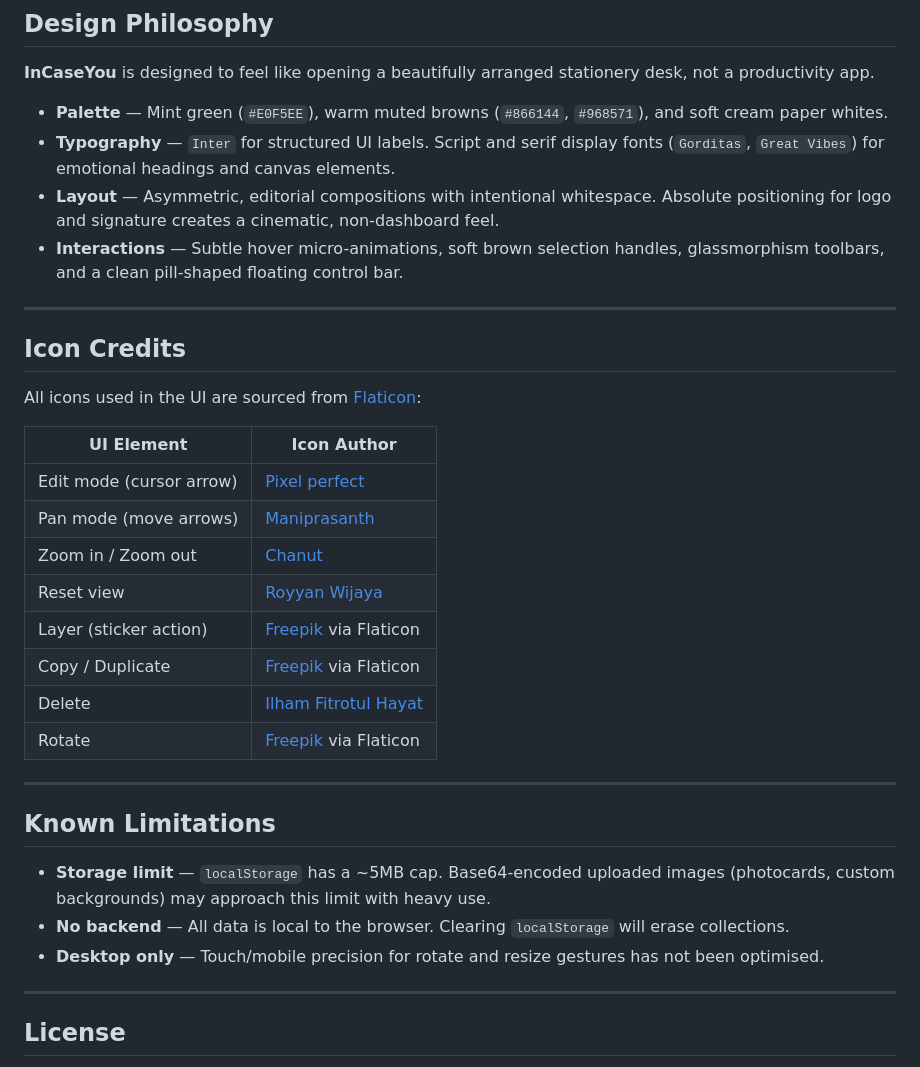
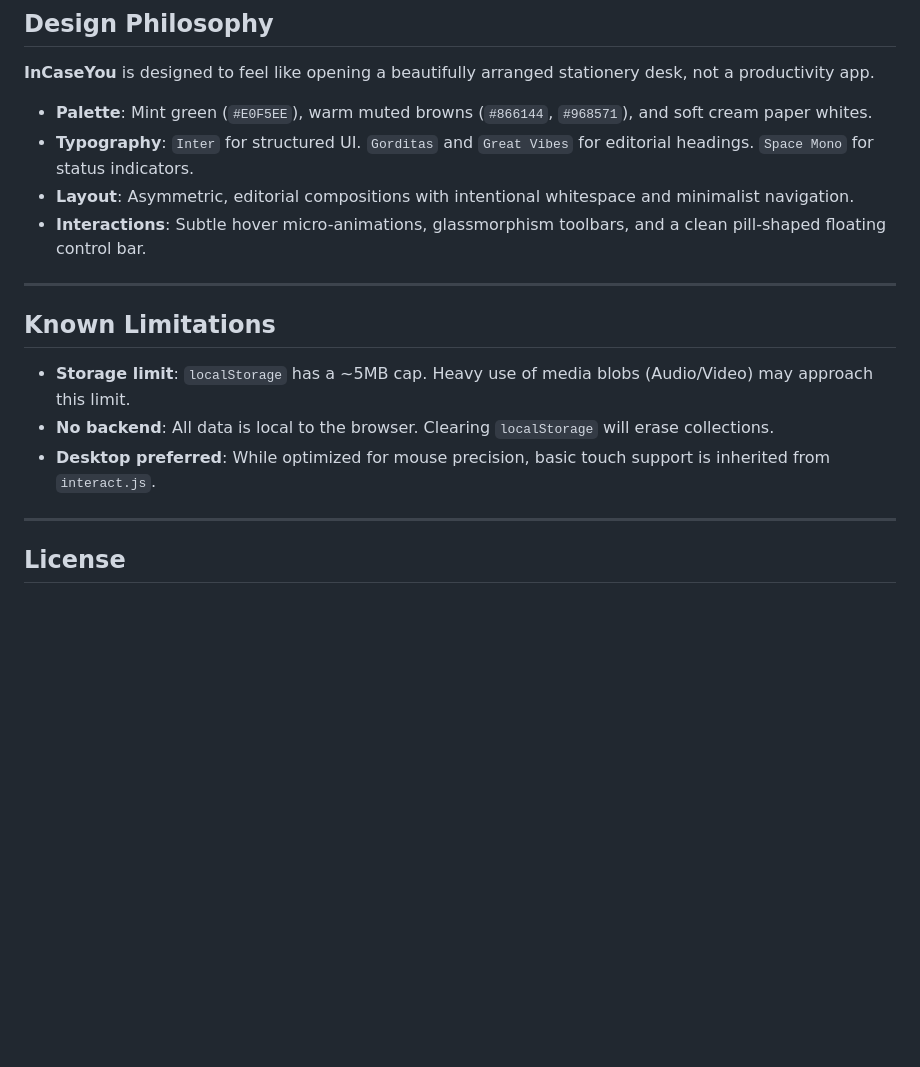
Before and after one commit to arhennia/InCaseYou, a Markdown page: README.md, the part around one of its changes. GitHub-like rendering; blank space fills up the shorter version.

```diff
--- a/README.md
+++ b/README.md
@@ -146,35 +96,18 @@ No build step required. Pure HTML + JS + CSS.
 
 **InCaseYou** is designed to feel like opening a beautifully arranged stationery desk, not a productivity app.
 
-- **Palette** — Mint green (`#E0F5EE`), warm muted browns (`#866144`, `#968571`), and soft cream paper whites.
-- **Typography** — `Inter` for structured UI labels. Script and serif display fonts (`Gorditas`, `Great Vibes`) for emotional headings and canvas elements.
-- **Layout** — Asymmetric, editorial compositions with intentional whitespace. Absolute positioning for logo and signature creates a cinematic, non-dashboard feel.
-- **Interactions** — Subtle hover micro-animations, soft brown selection handles, glassmorphism toolbars, and a clean pill-shaped floating control bar.
-
----
-
-## Icon Credits
-
-All icons used in the UI are sourced from [Flaticon](https://www.flaticon.com):
-
-| UI Element | Icon Author |
-|---|---|
-| Edit mode (cursor arrow) | [Pixel perfect](https://www.flaticon.com/authors/pixel-perfect) |
-| Pan mode (move arrows) | [Maniprasanth](https://www.flaticon.com/authors/maniprasanth) |
-| Zoom in / Zoom out | [Chanut](https://www.flaticon.com/authors/chanut) |
-| Reset view | [Royyan Wijaya](https://www.flaticon.com/authors/royyan-wijaya) |
-| Layer (sticker action) | [Freepik](https://www.freepik.com) via Flaticon |
-| Copy / Duplicate | [Freepik](https://www.freepik.com) via Flaticon |
-| Delete | [Ilham Fitrotul Hayat](https://www.flaticon.com/authors/ilham-fitrotul-hayat) |
-| Rotate | [Freepik](https://www.freepik.com) via Flaticon |
+- **Palette**: Mint green (`#E0F5EE`), warm muted browns (`#866144`, `#968571`), and soft cream paper whites.
+- **Typography**: `Inter` for structured UI. `Gorditas` and `Great Vibes` for editorial headings. `Space Mono` for status indicators.
+- **Layout**: Asymmetric, editorial compositions with intentional whitespace and minimalist navigation.
+- **Interactions**: Subtle hover micro-animations, glassmorphism toolbars, and a clean pill-shaped floating control bar.
 
 ---
 
 ## Known Limitations
 
-- **Storage limit** — `localStorage` has a ~5MB cap. Base64-encoded uploaded images (photocards, custom backgrounds) may approach this limit with heavy use.
-- **No backend** — All data is local to the browser. Clearing `localStorage` will erase collections.
-- **Desktop only** — Touch/mobile precision for rotate and resize gestures has not been optimised.
+- **Storage limit**: `localStorage` has a ~5MB cap. Heavy use of media blobs (Audio/Video) may approach this limit.
+- **No backend**: All data is local to the browser. Clearing `localStorage` will erase collections.
+- **Desktop preferred**: While optimized for mouse precision, basic touch support is inherited from `interact.js`.
 
 ---
 
```
Also changed, not shown: other parts of README.md (+26 -76 lines).
